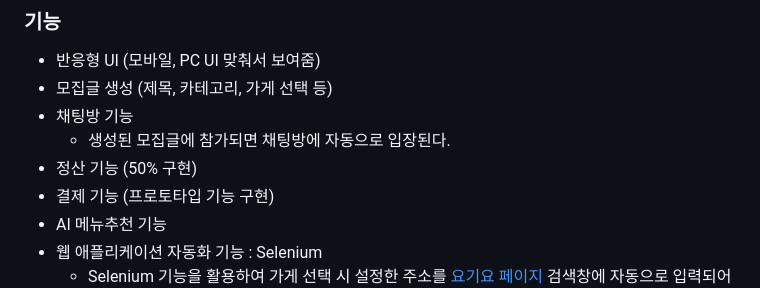
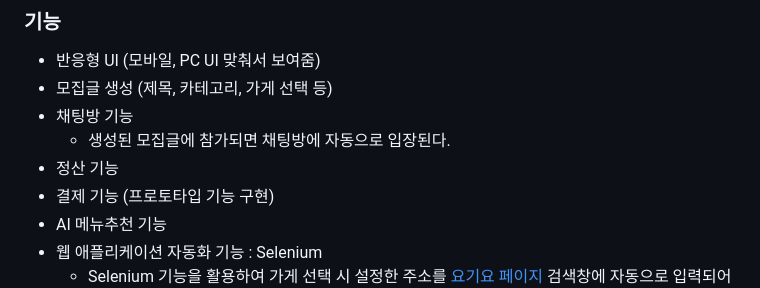
Before and after one commit to YoonJoony/Co-De, a Markdown page: README.md, the part around the change. GitHub-like rendering.

```diff
--- a/README.md
+++ b/README.md
@@ -20,7 +20,7 @@
 - 모집글 생성 (제목, 카테고리, 가게 선택 등)
 - 채팅방 기능
   - 생성된 모집글에 참가되면 채팅방에 자동으로 입장된다.
-- 정산 기능 (50% 구현)
+- 정산 기능
 - 결제 기능 (프로토타입 기능 구현)
 - AI 메뉴추천 기능
 - 웹 애플리케이션 자동화 기능 : Selenium
```
